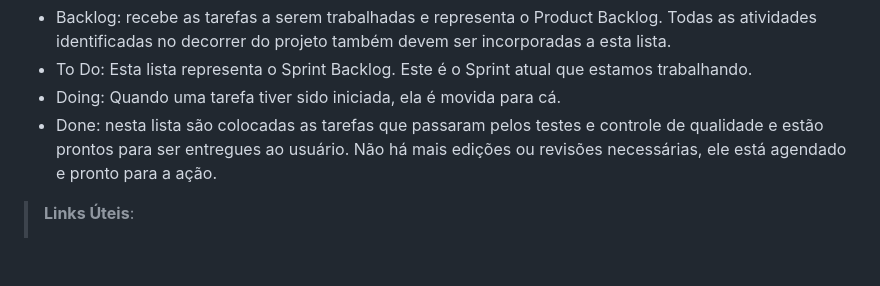
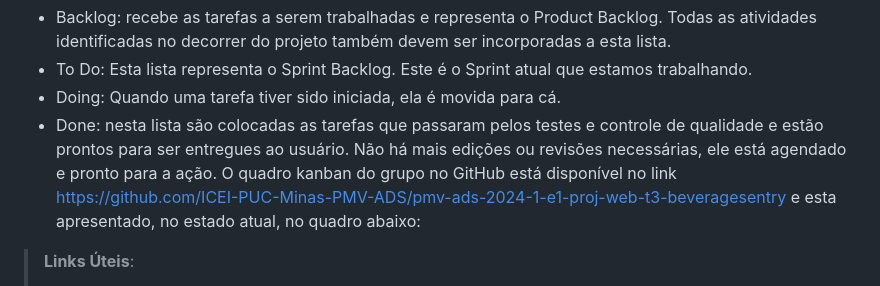
Before and after one commit to ICEI-PUC-Minas-PMV-ADS/pmv-ads-2024-1-e1-proj-web-t3-beveragesentry, a Markdown page: documentos/03-Metodologia.md, the part around the change. Drawn GitHub-style; blank space fills up the shorter version.

```diff
--- a/documentos/03-Metodologia.md
+++ b/documentos/03-Metodologia.md
@@ -27,7 +27,7 @@ Para organização e distribuição das tarefas do projeto, a equipe está utili
 - To Do: Esta lista representa o Sprint Backlog. Este é o Sprint atual que estamos trabalhando.
 - Doing: Quando uma tarefa tiver sido iniciada, ela é movida para cá.
 - Done: nesta lista são colocadas as tarefas que passaram pelos testes e controle de qualidade e estão prontos para ser entregues ao usuário. Não há mais edições ou revisões necessárias, ele está agendado e pronto para a ação.
-
+O quadro kanban do grupo no GitHub está disponível no link https://github.com/ICEI-PUC-Minas-PMV-ADS/pmv-ads-2024-1-e1-proj-web-t3-beveragesentry e esta apresentado, no estado atual, no quadro abaixo:
 > **Links Úteis**:
 > - [Project management, made simple](https://github.com/features/project-management/)
 > - [Sobre quadros de projeto](https://docs.github.com/pt/github/managing-your-work-on-github/about-project-boards)
```
